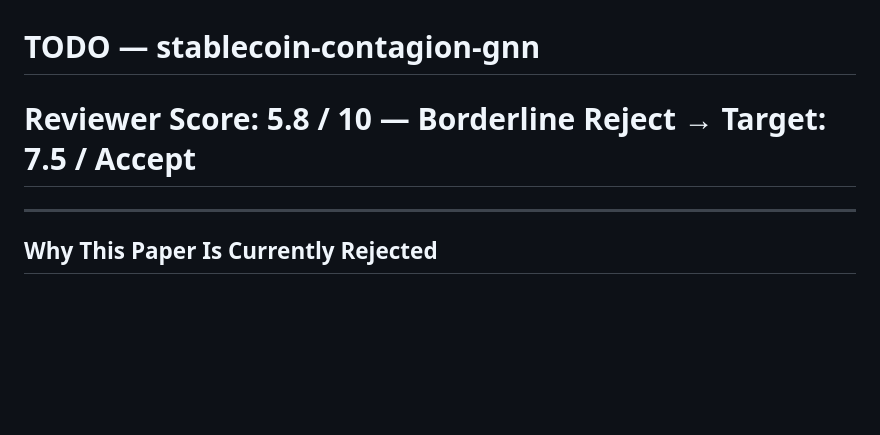
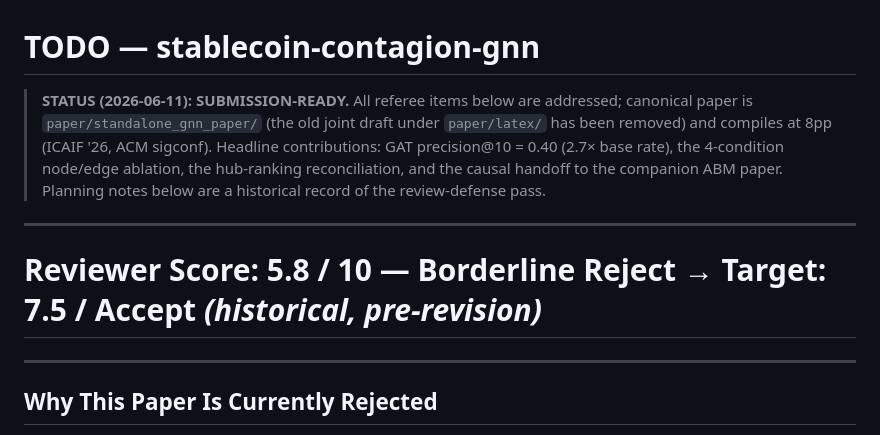
Before and after one commit to nl2992/ICAIF_stablecoin-contagion-gnn, a Markdown page: TODO.md, the part around the change. Rendered like a GitHub page; blank space fills up the shorter version.

Commit message:
docs: mark TODO submission-ready; note canonical paper path

```diff
--- a/TODO.md
+++ b/TODO.md
@@ -1,5 +1,10 @@
 # TODO — stablecoin-contagion-gnn
-# Reviewer Score: 5.8 / 10 — Borderline Reject → Target: 7.5 / Accept
+
+> **STATUS (2026-06-11): SUBMISSION-READY.** All referee items below are addressed; canonical paper is `paper/standalone_gnn_paper/` (the old joint draft under `paper/latex/` has been removed) and compiles at 8pp (ICAIF '26, ACM sigconf). Headline contributions: GAT precision@10 = 0.40 (2.7× base rate), the 4-condition node/edge ablation, the hub-ranking reconciliation, and the causal handoff to the companion ABM paper. Planning notes below are a historical record of the review-defense pass.
+
+---
+
+# Reviewer Score: 5.8 / 10 — Borderline Reject → Target: 7.5 / Accept *(historical, pre-revision)*
 
 ---
 
```
